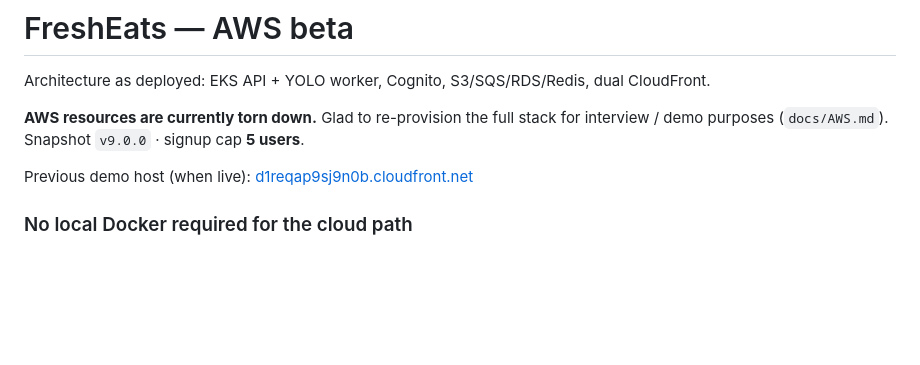
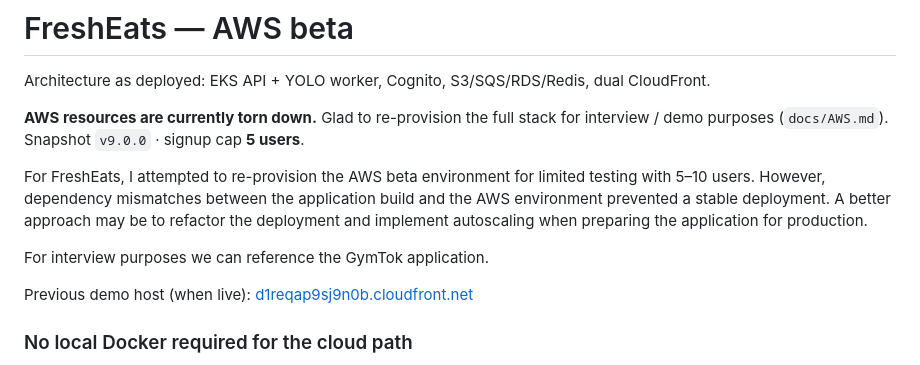
Before and after one commit to alex-rahi/FreshEats, a Markdown page: README.md, the part around the change. Rendered like a GitHub page; blank space fills up the shorter version.

```diff
--- a/README.md
+++ b/README.md
@@ -5,6 +5,13 @@
 Architecture as deployed: EKS API + YOLO worker, Cognito, S3/SQS/RDS/Redis, dual CloudFront.
 
 **AWS resources are currently torn down.** Glad to re-provision the full stack for interview / demo purposes (`docs/AWS.md`). Snapshot `v9.0.0` · signup cap **5 users**.
+
+  For FreshEats, I attempted to re-provision the AWS beta environment for limited testing with 5–10 users.
+  However, dependency mismatches between the application build and the AWS environment prevented a stable deployment.
+  A better approach may be to refactor the deployment and implement autoscaling when preparing the application for production.
+
+  For interview purposes we can reference the GymTok application.
+
 
 Previous demo host (when live): [d1reqap9sj9n0b.cloudfront.net](https://d1reqap9sj9n0b.cloudfront.net)
 
```
